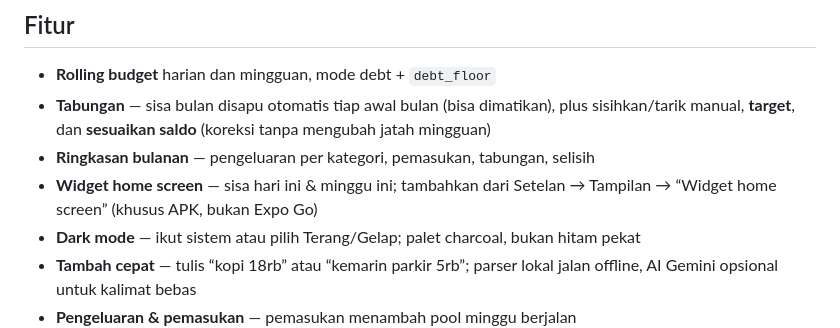
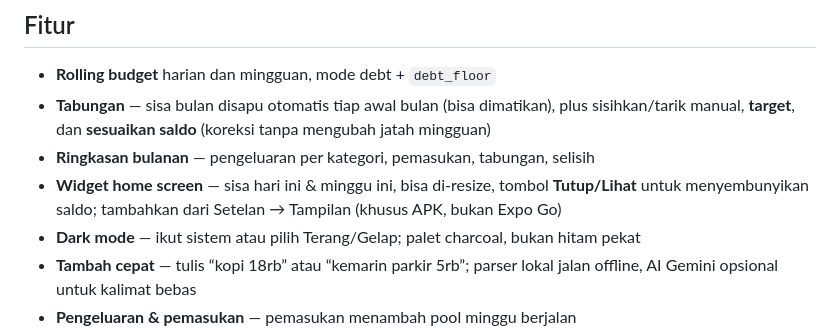
Before and after one commit to Avalntinus/avaln-kas, a Markdown page: README.md, the part around the change. Rendered like a GitHub page.

Commit message:
feat(widget): layout penuh, resize, tombol sembunyikan saldo

```diff
--- a/README.md
+++ b/README.md
@@ -26,8 +26,9 @@ SQLite device, backup lewat file JSON.
   plus sisihkan/tarik manual, **target**, dan **sesuaikan saldo** (koreksi tanpa
   mengubah jatah mingguan)
 - **Ringkasan bulanan** — pengeluaran per kategori, pemasukan, tabungan, selisih
-- **Widget home screen** — sisa hari ini & minggu ini; tambahkan dari
-  Setelan → Tampilan → “Widget home screen” (khusus APK, bukan Expo Go)
+- **Widget home screen** — sisa hari ini & minggu ini, bisa di-resize, tombol
+  **Tutup/Lihat** untuk menyembunyikan saldo; tambahkan dari Setelan → Tampilan
+  (khusus APK, bukan Expo Go)
 - **Dark mode** — ikut sistem atau pilih Terang/Gelap; palet charcoal, bukan hitam pekat
 - **Tambah cepat** — tulis “kopi 18rb” atau “kemarin parkir 5rb”; parser lokal jalan
   offline, AI Gemini opsional untuk kalimat bebas
```
Also changed, not shown: assets/widget-preview/budget.png, 8 other files.
